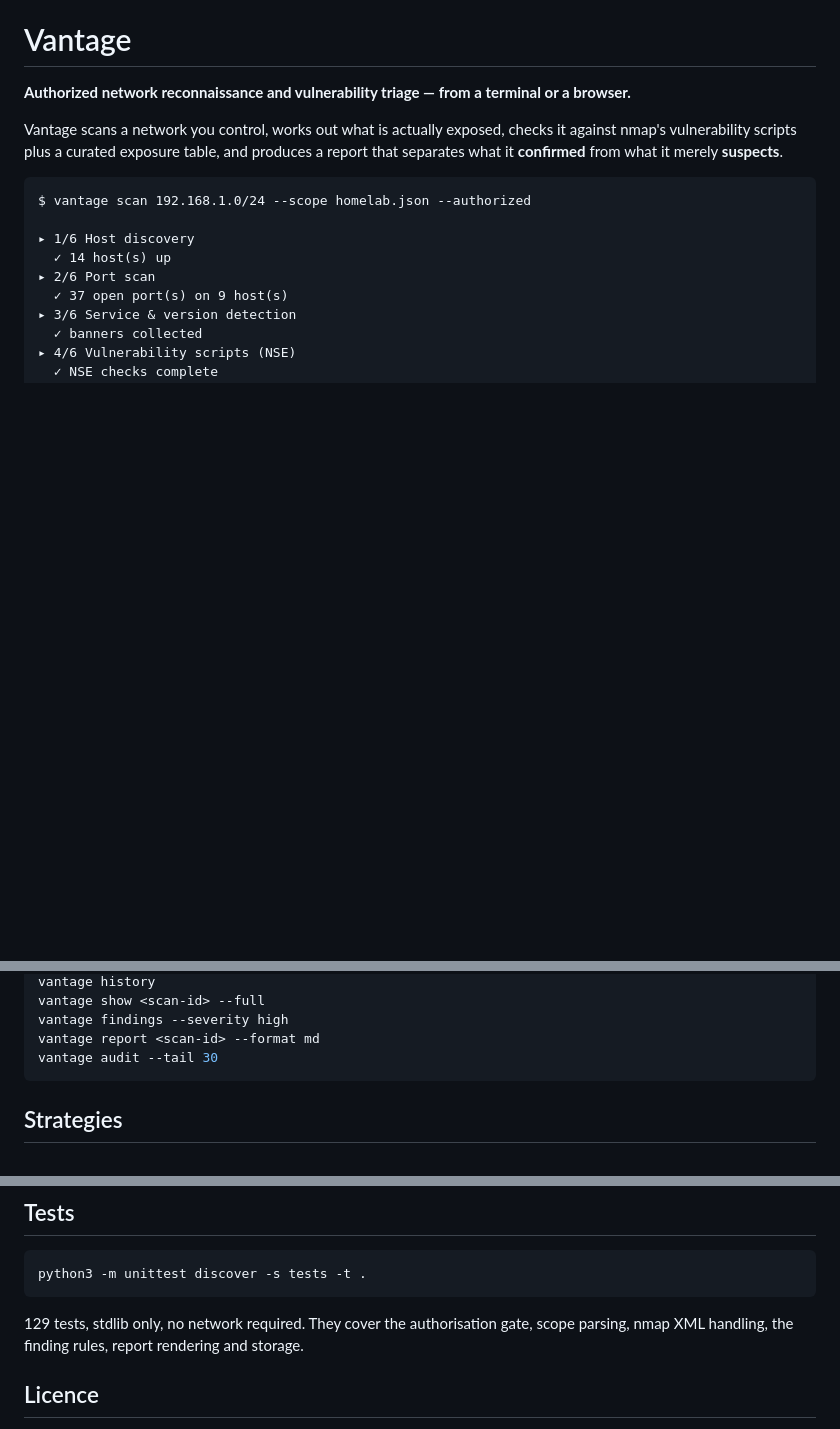
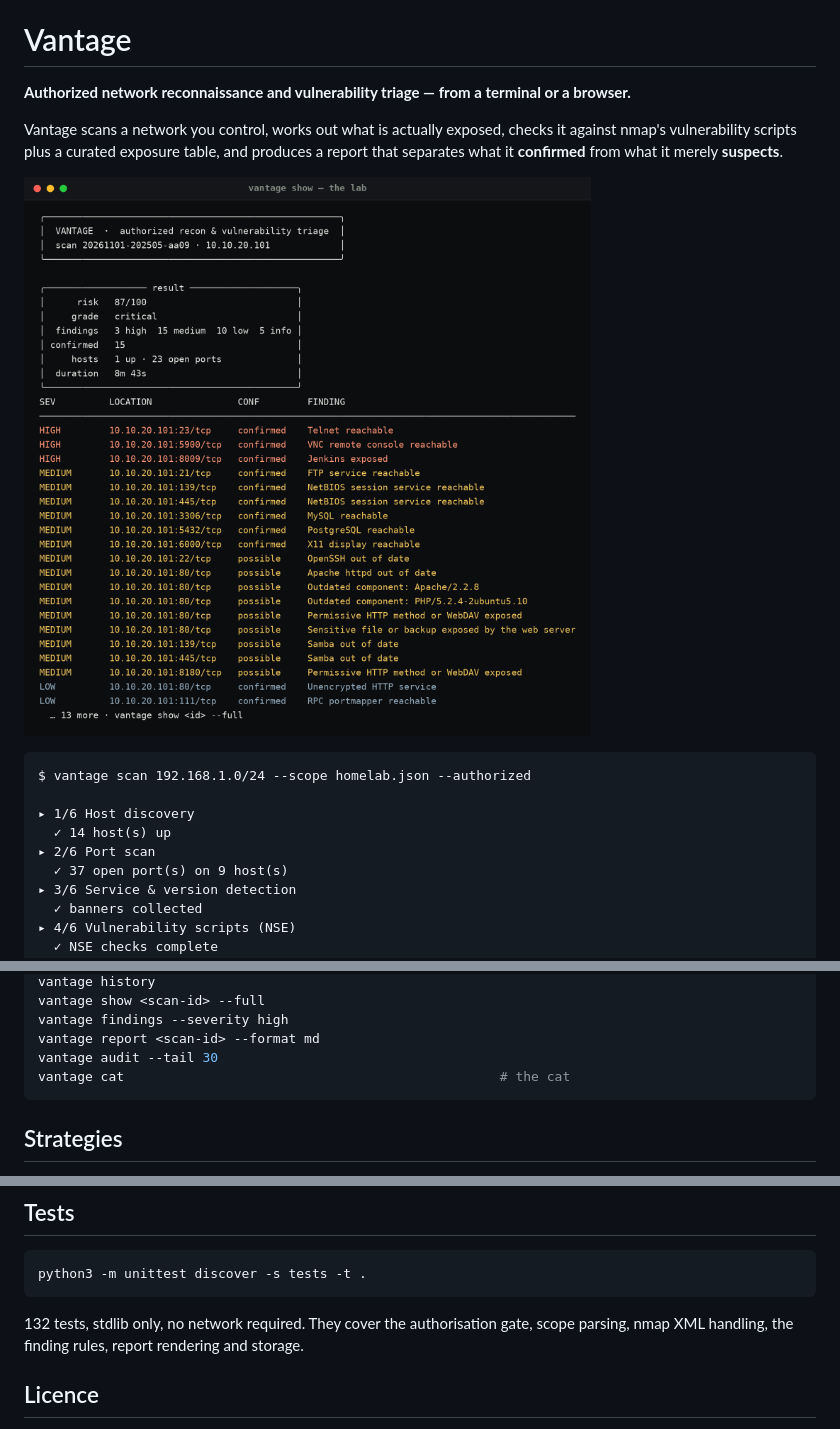
Before and after one commit to Noxwer-beep/vantage, a Markdown page: README.md, 3 parts joined by grey strips. Drawn GitHub-style; pictures changed too: docs/img/cli-scan.png (added); blank space fills up the shorter version.

````diff
--- a/README.md
+++ b/README.md
@@ -5,6 +5,8 @@
 Vantage scans a network you control, works out what is actually exposed, checks it
 against nmap's vulnerability scripts plus a curated exposure table, and produces a
 report that separates what it **confirmed** from what it merely **suspects**.
+
+![vantage show — 33 findings on the practice lab](docs/img/cli-scan.png)
 
 ```
 $ vantage scan 192.168.1.0/24 --scope homelab.json --authorized
@@ -106,6 +108,7 @@ vantage show <scan-id> --full
 vantage findings --severity high
 vantage report <scan-id> --format md
 vantage audit --tail 30
+vantage cat                                                # the cat
 ```
 
 ## Strategies
@@ -286,7 +316,7 @@ checkbox. Read [docs/LEGAL.md](docs/LEGAL.md) before pointing it at anything.
 python3 -m unittest discover -s tests -t .
 ```
 
-129 tests, stdlib only, no network required. They cover the authorisation gate,
+132 tests, stdlib only, no network required. They cover the authorisation gate,
 scope parsing, nmap XML handling, the finding rules, report rendering and storage.
 
 ## Licence
````
Also changed, not shown: other parts of README.md (+27 -0 lines), docs/img/cli-cat.png (added), docs/img/cli-strategies.png (added), docs/img/report.png (added), 5 other files.
